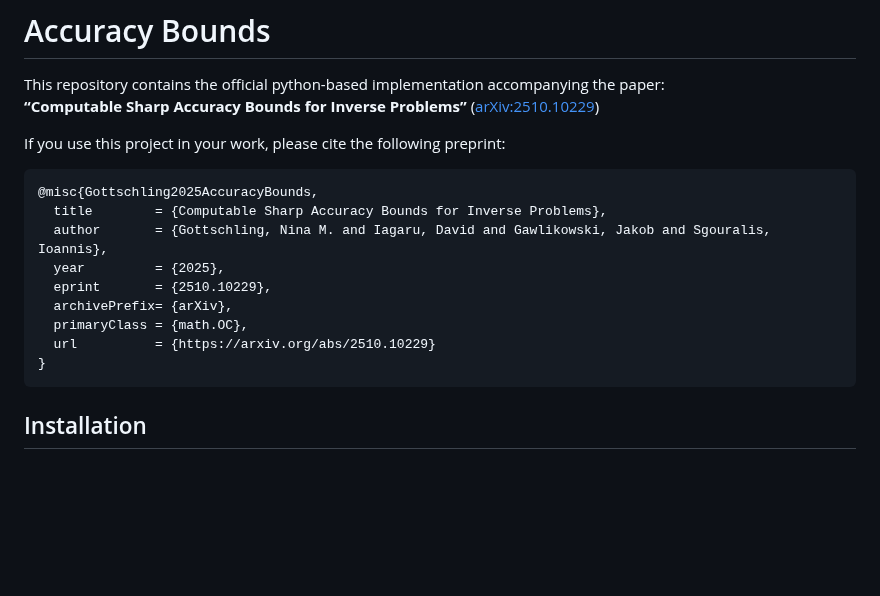
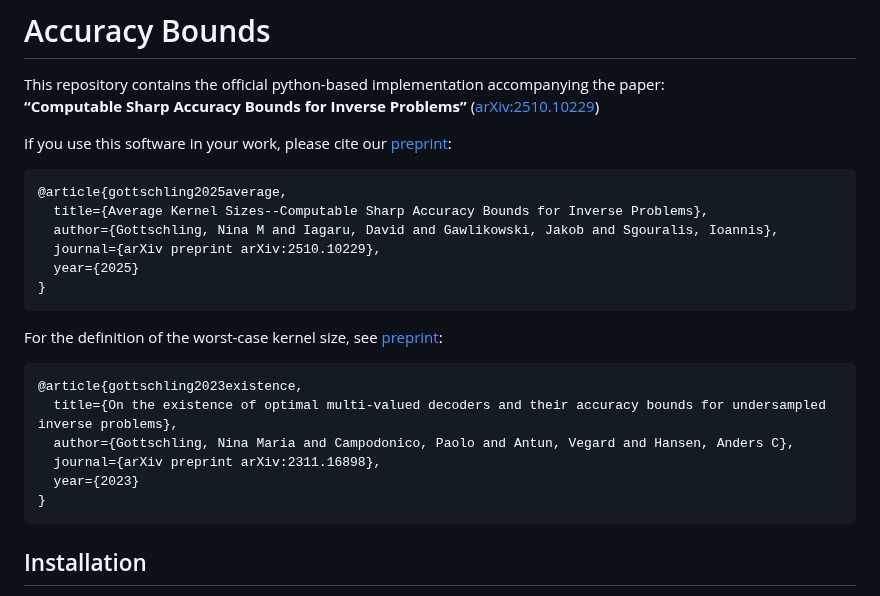
Before and after one commit to nm19000/AccuracyBounds, a Markdown page: README.md, the part around the change. GitHub-like rendering; blank space fills up the shorter version.

````diff
--- a/README.md
+++ b/README.md
@@ -3,17 +3,25 @@
 This repository contains the official python-based implementation accompanying the paper:
 **“Computable Sharp Accuracy Bounds for Inverse Problems”**  ([arXiv:2510.10229](https://arxiv.org/abs/2510.10229))
 
-If you use this project in your work, please cite the following preprint:
+If you use this software in your work, please cite our [preprint](https://arxiv.org/abs/2510.10229):
 
 ```bibtex
-@misc{Gottschling2025AccuracyBounds,
-  title        = {Computable Sharp Accuracy Bounds for Inverse Problems},
-  author       = {Gottschling, Nina M. and Iagaru, David and Gawlikowski, Jakob and Sgouralis, Ioannis},
-  year         = {2025},
-  eprint       = {2510.10229},
-  archivePrefix= {arXiv},
-  primaryClass = {math.OC},
-  url          = {https://arxiv.org/abs/2510.10229}
+@article{gottschling2025average,
+  title={Average Kernel Sizes--Computable Sharp Accuracy Bounds for Inverse Problems},
+  author={Gottschling, Nina M and Iagaru, David and Gawlikowski, Jakob and Sgouralis, Ioannis},
+  journal={arXiv preprint arXiv:2510.10229},
+  year={2025}
+}
+```
+
+For the definition of the worst-case kernel size, see [preprint](https://arxiv.org/abs/2311.16898):
+
+```bibtex
+@article{gottschling2023existence,
+  title={On the existence of optimal multi-valued decoders and their accuracy bounds for undersampled inverse problems},
+  author={Gottschling, Nina Maria and Campodonico, Paolo and Antun, Vegard and Hansen, Anders C},
+  journal={arXiv preprint arXiv:2311.16898},
+  year={2023}
 }
 ```
 
````
